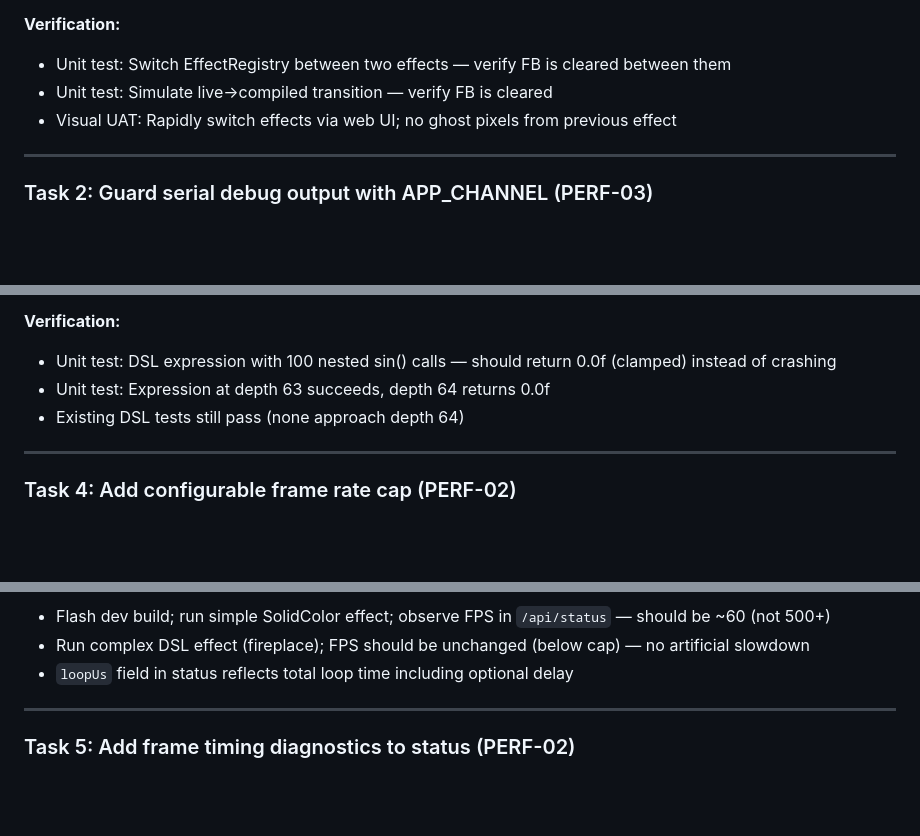
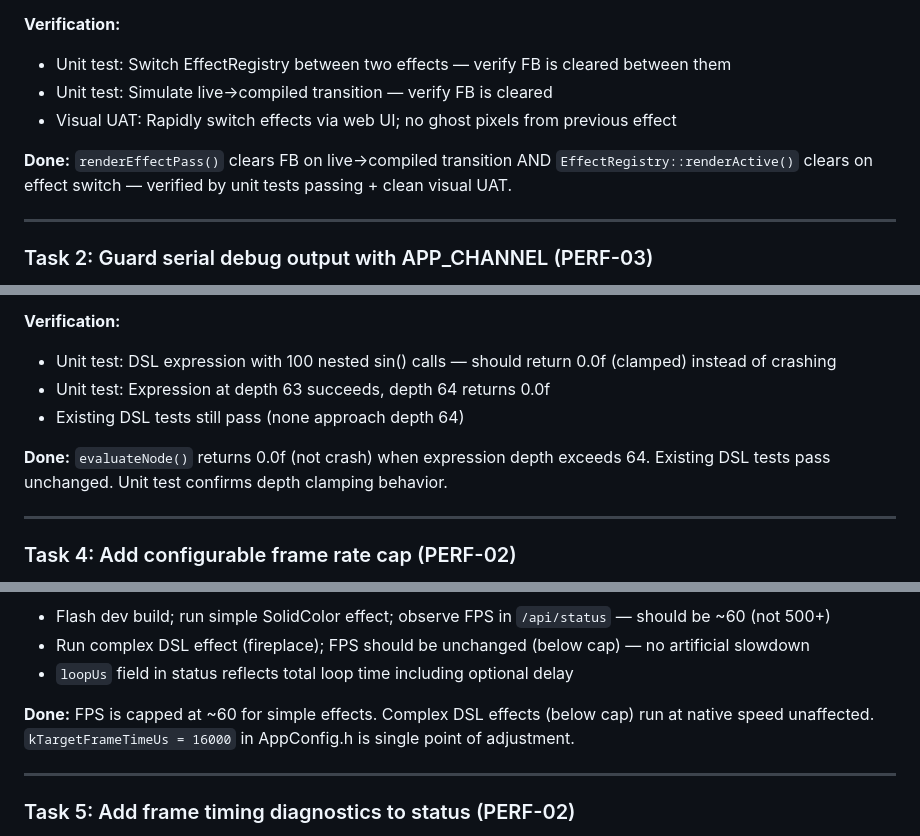
Before and after one commit to GOODWORKRINKZ/mylamp, a Markdown page: .planning/phase-4-perf/PLAN.md, 3 parts joined by grey strips. GitHub-like rendering; blank space fills up the shorter version.

```diff
--- a/.planning/phase-4-perf/PLAN.md
+++ b/.planning/phase-4-perf/PLAN.md
@@ -113,6 +146,8 @@ Current loop time: `g_lastLoopUs = micros() - loopStart` — only last frame.
 - Unit test: Simulate live→compiled transition — verify FB is cleared
 - Visual UAT: Rapidly switch effects via web UI; no ghost pixels from previous effect
 
+**Done:** `renderEffectPass()` clears FB on live→compiled transition AND `EffectRegistry::renderActive()` clears on effect switch — verified by unit tests passing + clean visual UAT.
+
 ---
 
 ### Task 2: Guard serial debug output with APP_CHANNEL (PERF-03)
@@ -169,6 +206,8 @@ Current loop time: `g_lastLoopUs = micros() - loopStart` — only last frame.
 - Unit test: Expression at depth 63 succeeds, depth 64 returns 0.0f
 - Existing DSL tests still pass (none approach depth 64)
 
+**Done:** `evaluateNode()` returns 0.0f (not crash) when expression depth exceeds 64. Existing DSL tests pass unchanged. Unit test confirms depth clamping behavior.
+
 ---
 
 ### Task 4: Add configurable frame rate cap (PERF-02)
@@ -196,6 +235,8 @@ Current loop time: `g_lastLoopUs = micros() - loopStart` — only last frame.
 - Flash dev build; run simple SolidColor effect; observe FPS in `/api/status` — should be ~60 (not 500+)
 - Run complex DSL effect (fireplace); FPS should be unchanged (below cap) — no artificial slowdown
 - `loopUs` field in status reflects total loop time including optional delay
+
+**Done:** FPS is capped at ~60 for simple effects. Complex DSL effects (below cap) run at native speed unaffected. `kTargetFrameTimeUs = 16000` in AppConfig.h is single point of adjustment.
 
 ---
 
```
Also changed, not shown: other parts of .planning/phase-4-perf/PLAN.md (+50 -0 lines), .planning/phase-4-perf/RESEARCH.md (added, +223 -0 lines).
